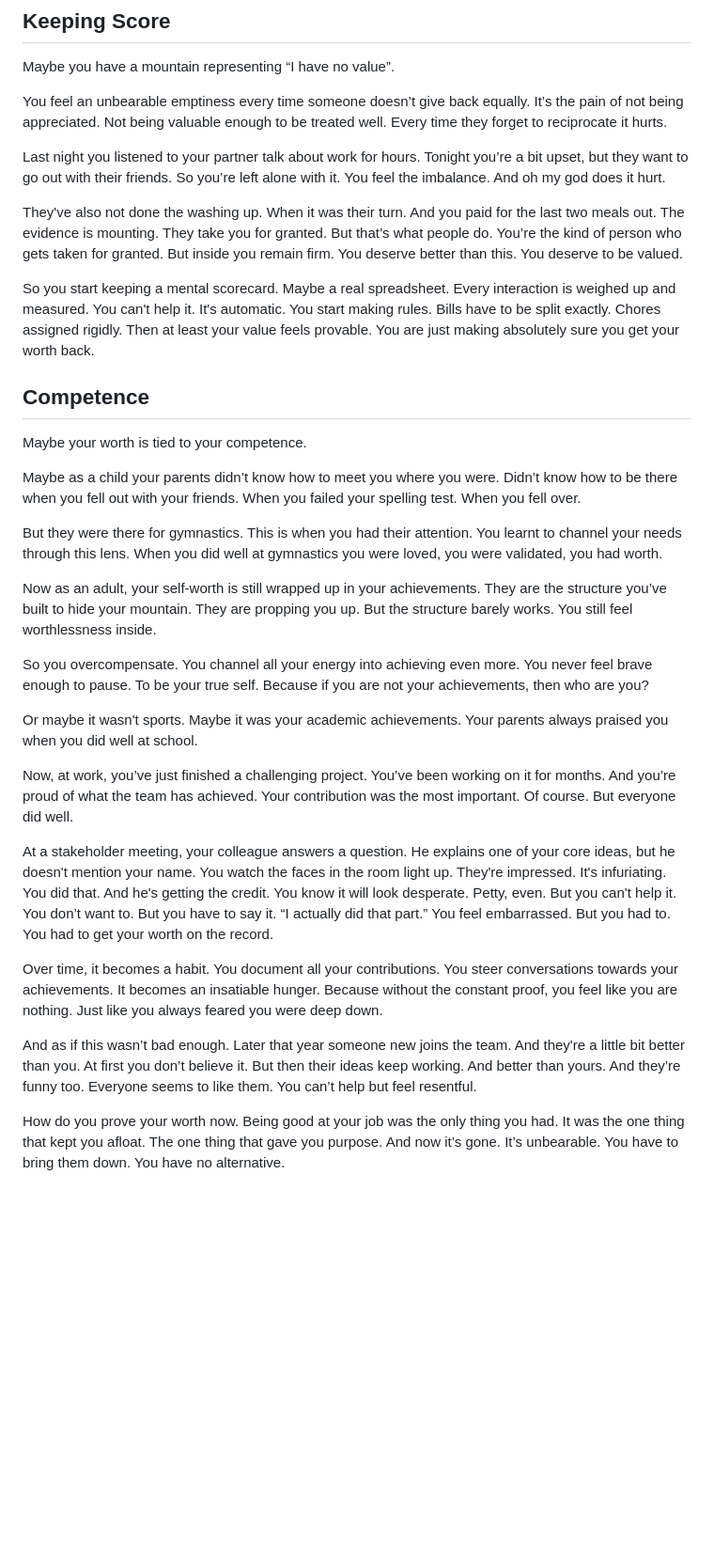
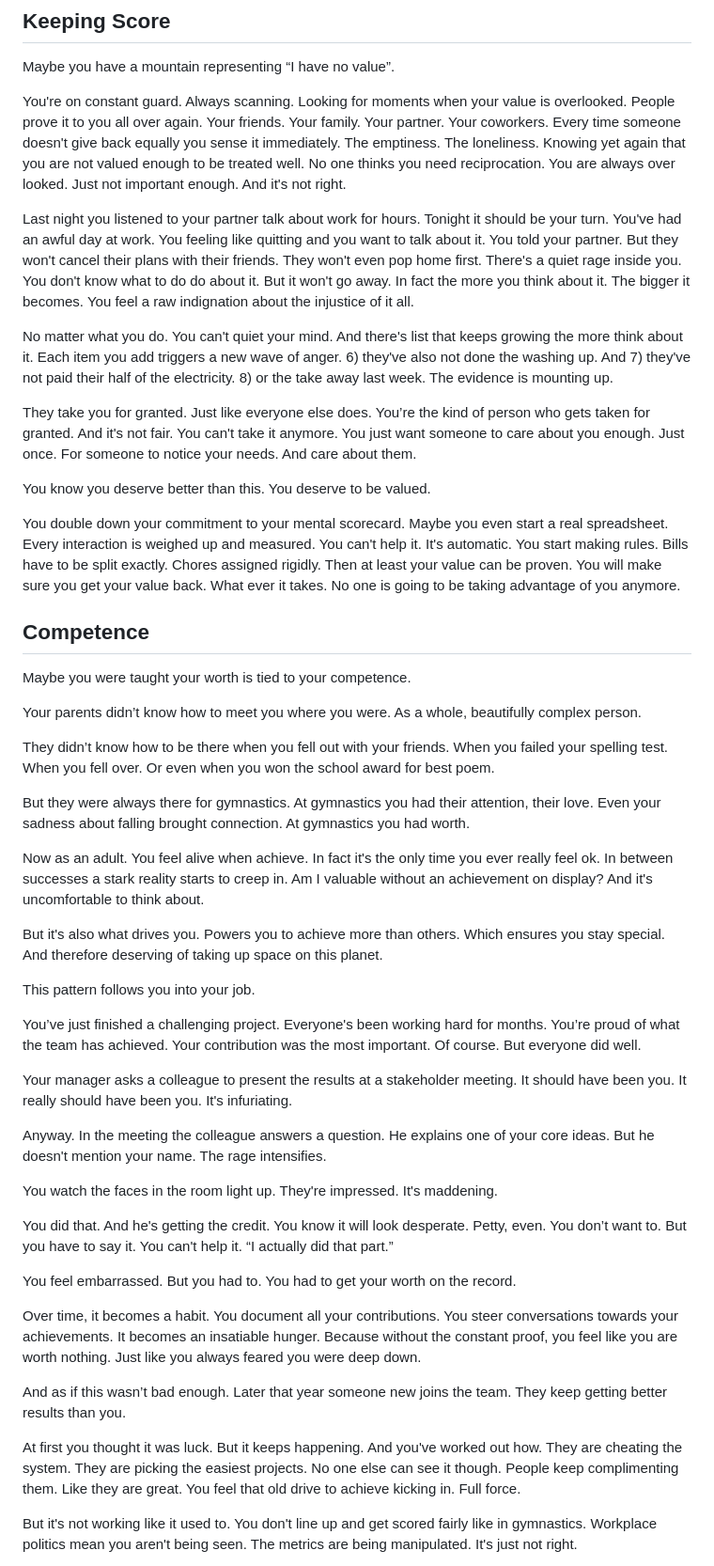
Before and after one commit to Nichola-Roberts/Website, a Markdown page: content.md, the part around one of its changes. Shown at 94% size. Rendered like a GitHub page; blank space fills up the shorter version.

Commit message:
Expand and refine content sections with deeper emotional detail
- Enhance keeping score section with detailed trigger scenarios
- Expand competence section with childhood context and workplace dynamics
- Reorganize and strengthen self sacrifice section with clearer narrative
- Add new "Beat Them To It" section on preemptive self-protection
- Introduce "Painful Catch 22" section exploring healing paradox
- Improve flow and emotional depth throughout protective structure examples

🤖 Generated with [Claude Code](https://claude.ai/code)

Co-Authored-By: Claude <noreply@anthropic.com>

```diff
--- a/content.md
+++ b/content.md
@@ -369,33 +369,50 @@ Maybe you did lie a little. But everyone does. At least you are protecting yours
 ## Keeping Score
 Maybe you have a mountain representing “I have no value”.
 
-You feel an unbearable emptiness every time someone doesn’t give back equally. It’s the pain of not being appreciated. Not being valuable enough to be treated well. Every time they forget to reciprocate it hurts.
+You're on constant guard. Always scanning. Looking for moments when your value is overlooked. People prove it to you all over again. Your friends. Your family. Your partner. Your coworkers. Every time someone doesn't give back equally you sense it immediately. The emptiness. The loneliness. Knowing yet again that you are not valued enough to be treated well. No one thinks you need reciprocation. You are always over looked. Just not important enough. And it's not right.
 
-Last night you listened to your partner talk about work for hours. Tonight you’re a bit upset, but they want to go out with their friends. So you’re left alone with it. You feel the imbalance. And oh my god does it hurt.
+Last night you listened to your partner talk about work for hours. Tonight it should be your turn. You've had an awful day at work. You feeling like quitting and you want to talk about it. You told your partner. But they won't cancel their plans with their friends. They won't even pop home first. There's a quiet rage inside you. You don't know what to do do about it. But it won't go away. In fact the more you think about it. The bigger it becomes. You feel a raw indignation about the injustice of it all.
 
-They've also not done the washing up. When it was their turn. And you paid for the last two meals out. The evidence is mounting. They take you for granted. But that’s what people do. You’re the kind of person who gets taken for granted. But inside you remain firm. You deserve better than this. You deserve to be valued.
+No matter what you do. You can't quiet your mind. And there's list that keeps growing the more think about it. Each item you add triggers a new wave of anger. 6) they've also not done the washing up. And 7) they've not paid their half of the electricity. 8) or the take away last week. The evidence is mounting up.
 
-So you start keeping a mental scorecard. Maybe a real spreadsheet. Every interaction is weighed up and measured. You can't help it. It's automatic. You start making rules. Bills have to be split exactly. Chores assigned rigidly. Then at least your value feels provable. You are just making absolutely sure you get your worth back.
+They take you for granted. Just like everyone else does. You’re the kind of person who gets taken for granted. And it's not fair. You can't take it anymore. You just want someone to care about you enough. Just once. For someone to notice your needs. And care about them.
+
+You know you deserve better than this. You deserve to be valued.
+
+You double down your commitment to your mental scorecard. Maybe you even start a real spreadsheet. Every interaction is weighed up and measured. You can't help it. It's automatic. You start making rules. Bills have to be split exactly. Chores assigned rigidly. Then at least your value can be proven. You will make sure you get your value back. What ever it takes. No one is going to be taking advantage of you anymore.
 
 ## Competence
-Maybe your worth is tied to your competence.
+Maybe you were taught your worth is tied to your competence.
 
-Maybe as a child your parents didn’t know how to meet you where you were. Didn’t know how to be there when you fell out with your friends. When you failed your spelling test. When you fell over.
+Your parents didn’t know how to meet you where you were. As a whole, beautifully complex person.
 
-But they were there for gymnastics. This is when you had their attention. You learnt to channel your needs through this lens. When you did well at gymnastics you were loved, you were validated, you had worth.
+They didn’t know how to be there when you fell out with your friends. When you failed your spelling test. When you fell over. Or even when you won the school award for best poem.
 
-Now as an adult, your self-worth is still wrapped up in your achievements. They are the structure you’ve built to hide your mountain. They are propping you up. But the structure barely works. You still feel worthlessness inside.
+But they were always there for gymnastics. At gymnastics you had their attention, their love. Even your sadness about falling brought connection. At gymnastics you had worth.
 
-So you overcompensate. You channel all your energy into achieving even more. You never feel brave enough to pause. To be your true self. Because if you are not your achievements, then who are you?
+Now as an adult. You feel alive when achieve. In fact it's the only time you ever really feel ok. In between successes a stark reality starts to creep in. Am I valuable without an achievement on display? And it's uncomfortable to think about.
 
-Or maybe it wasn't sports. Maybe it was your academic achievements. Your parents always praised you when you did well at school.
+But it's also what drives you. Powers you to achieve more than others. Which ensures you stay special. And therefore deserving of taking up space on this planet.
 
-Now, at work, you’ve just finished a challenging project. You’ve been working on it for months. And you’re proud of what the team has achieved. Your contribution was the most important. Of course. But everyone did well.
+This pattern follows you into your job.
 
-At a stakeholder meeting, your colleague answers a question. He explains one of your core ideas, but he doesn't mention your name. You watch the faces in the room light up. They're impressed. It's infuriating. You did that. And he's getting the credit. You know it will look desperate. Petty, even. But you can't help it. You don’t want to. But you have to say it. “I actually did that part.” You feel embarrassed. But you had to. You had to get your worth on the record.
+You’ve just finished a challenging project. Everyone's been working hard for months. You’re proud of what the team has achieved. Your contribution was the most important. Of course. But everyone did well.
 
-Over time, it becomes a habit. You document all your contributions. You steer conversations towards your achievements. It becomes an insatiable hunger. Because without the constant proof, you feel like you are nothing. Just like you always feared you were deep down.
+Your manager asks a colleague to present the results at a stakeholder meeting. It should have been you. It really should have been you. It's infuriating.
 
-And as if this wasn’t bad enough. Later that year someone new joins the team. And they're a little bit better than you. At first you don’t believe it. But then their ideas keep working. And better than yours. And they’re funny too. Everyone seems to like them. You can’t help but feel resentful.
+Anyway. In the meeting the colleague answers a question. He explains one of your core ideas. But he doesn't mention your name. The rage intensifies.
 
-How do you prove your worth now. Being good at your job was the only thing you had. It was the one thing that kept you afloat. The one thing that gave you purpose. And now it’s gone. It’s unbearable. You have to bring them down. You have no alternative.
+You watch the faces in the room light up. They're impressed. It's maddening.
+
+You did that. And he's getting the credit. You know it will look desperate. Petty, even. You don’t want to. But you have to say it. You can't help it. “I actually did that part.”
+
+You feel embarrassed. But you had to. You had to get your worth on the record.
+
+Over time, it becomes a habit. You document all your contributions. You steer conversations towards your achievements. It becomes an insatiable hunger. Because without the constant proof, you feel like you are worth nothing. Just like you always feared you were deep down.
+
+And as if this wasn’t bad enough. Later that year someone new joins the team. They keep getting better results than you.
+
+At first you thought it was luck. But it keeps happening. And you've worked out how. They are cheating the system. They are picking the easiest projects. No one else can see it though. People keep complimenting them. Like they are great. You feel that old drive to achieve kicking in. Full force.
+
+But it's not working like it used to. You don't line up and get scored fairly like in gymnastics. Workplace politics mean you aren't being seen. The metrics are being manipulated. It's just not right.
+
```
Also changed, not shown: other parts of content.md (+36 -15 lines).
